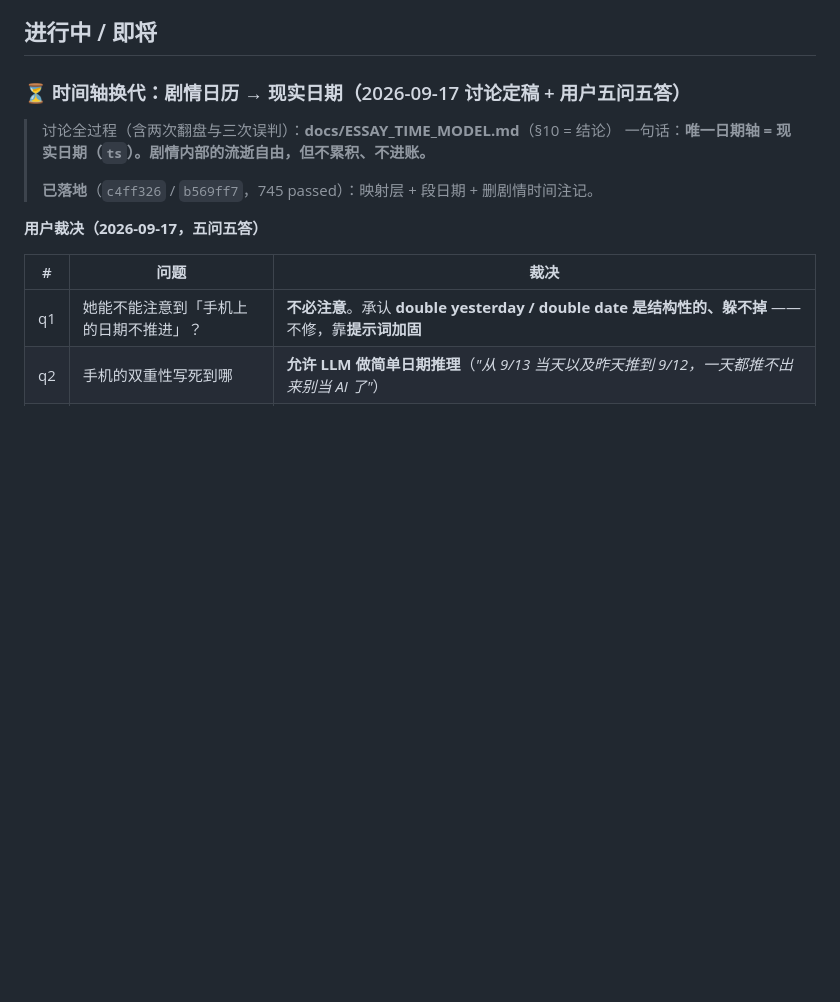
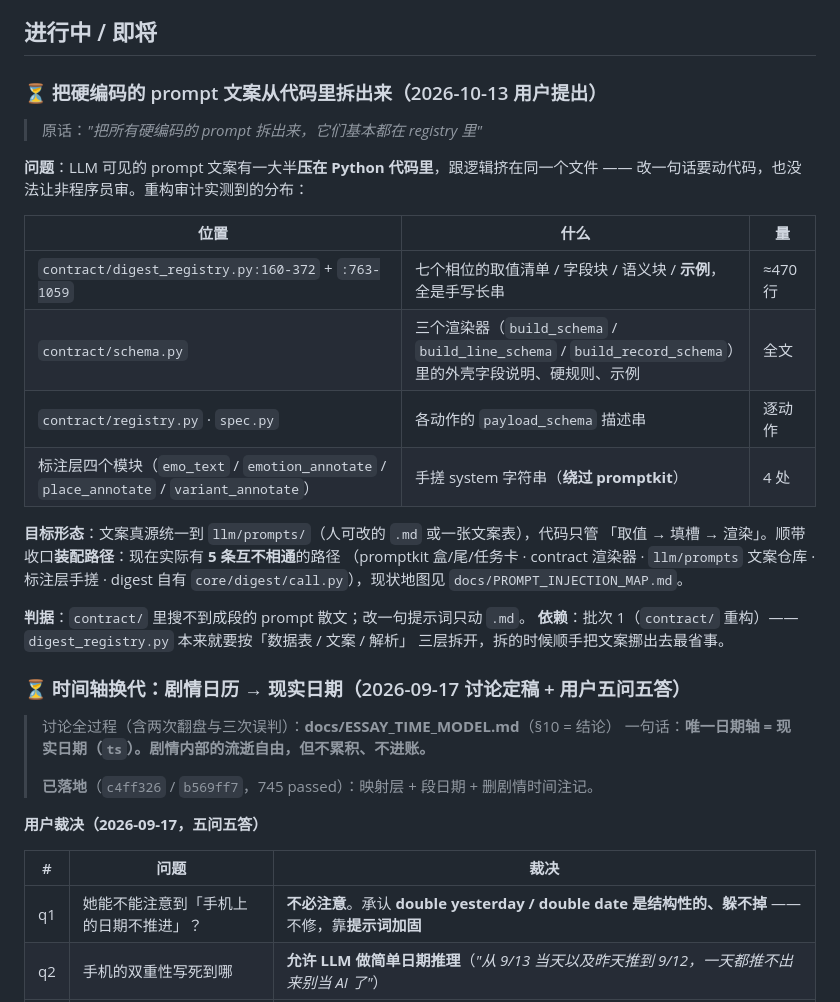
Before and after one commit to fossfutfc-afk/Live2Be, a Markdown page: TODO.md, the part around the change. Rendered like a GitHub page; blank space fills up the shorter version.

Commit message:
docs(todo): 记一条 —— 把硬编码的 prompt 文案从代码里拆出来
用户 2026-10-13 提出：「把所有硬编码的 prompt 拆出来，它们基本都在 registry 里」。

写进 TODO.md 的「进行中 / 即将」，并带上重构审计实测到的分布，免得下次还要重新找：

- contract/digest_registry.py:160-372 + :763-1059 —— 七个相位的取值清单 / 字段块 /
  语义块 / 示例，全是手写长串，约 470 行
- contract/schema.py —— 三个渲染器里的外壳字段说明、硬规则、示例
- contract/registry.py · spec.py —— 各动作的 payload_schema 描述串
- 标注层四个模块 —— 手搓 system 字符串（绕过 promptkit）

顺带记下「装配路径实际有 5 条互不相通」这件事（promptkit / contract 渲染器 /
llm/prompts 文案仓库 / 标注层手搓 / digest 自有 core/digest/call.py），
现状地图指向 docs/PROMPT_INJECTION_MAP.md。

判据：contract/ 里搜不到成段的 prompt 散文；改一句提示词只动 .md。
依赖批次 1（contract/ 重构）—— digest_registry.py 本来就要按「数据表 / 文案 / 解析」
三层拆开，拆的时候顺手把文案挪出去最省事。

```diff
--- a/TODO.md
+++ b/TODO.md
@@ -21,6 +21,29 @@
 > AGENT_BRAIN.md（wiki 实施蓝图, 含开放问题 §9）/ DESIGN_BRAIN.md（记忆体系总纲）
 
 ## 进行中 / 即将
+
+### ⏳ 把硬编码的 prompt 文案从代码里拆出来（2026-10-13 用户提出）
+
+> 原话：*"把所有硬编码的 prompt 拆出来，它们基本都在 registry 里"*
+
+**问题**：LLM 可见的 prompt 文案有一大半**压在 Python 代码里**，跟逻辑挤在同一个文件 ——
+改一句话要动代码，也没法让非程序员审。重构审计实测到的分布：
+
+| 位置 | 什么 | 量 |
+|---|---|---|
+| `contract/digest_registry.py:160-372` + `:763-1059` | 七个相位的取值清单 / 字段块 / 语义块 / **示例**，全是手写长串 | ≈470 行 |
+| `contract/schema.py` | 三个渲染器（`build_schema` / `build_line_schema` / `build_record_schema`）里的外壳字段说明、硬规则、示例 | 全文 |
+| `contract/registry.py` · `spec.py` | 各动作的 `payload_schema` 描述串 | 逐动作 |
+| 标注层四个模块（`emo_text` / `emotion_annotate` / `place_annotate` / `variant_annotate`） | 手搓 system 字符串（**绕过 promptkit**） | 4 处 |
+
+**目标形态**：文案真源统一到 `llm/prompts/`（人可改的 `.md` 或一张文案表），代码只管
+「取值 → 填槽 → 渲染」。顺带收口**装配路径**：现在实际有 **5 条互不相通**的路径
+（promptkit 盒/尾/任务卡 · contract 渲染器 · `llm/prompts` 文案仓库 · 标注层手搓 · digest 自有
+`core/digest/call.py`），现状地图见 `docs/PROMPT_INJECTION_MAP.md`。
+
+**判据**：`contract/` 里搜不到成段的 prompt 散文；改一句提示词只动 `.md`。
+**依赖**：批次 1（`contract/` 重构）—— `digest_registry.py` 本来就要按「数据表 / 文案 / 解析」
+三层拆开，拆的时候顺手把文案挪出去最省事。
 
 ### ⏳ 时间轴换代：剧情日历 → 现实日期（2026-09-17 讨论定稿 + 用户五问五答）
 
```
